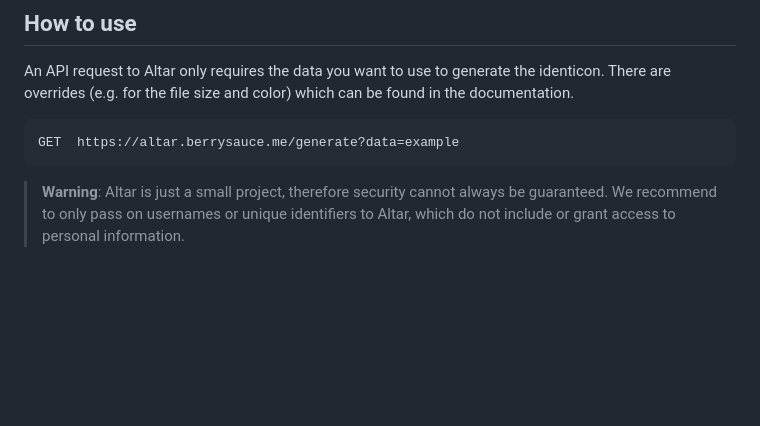
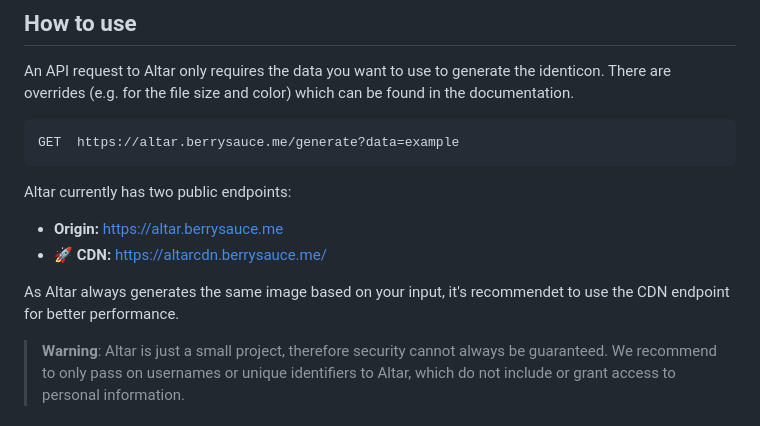
Before and after one commit to berrysauce/altar, a Markdown page: README.md, the part around the change. Drawn GitHub-style; blank space fills up the shorter version.

Commit message:
Added CDN endpoint info

````diff
--- a/README.md
+++ b/README.md
@@ -19,6 +19,12 @@ An API request to Altar only requires the data you want to use to generate the i
 ```http
 GET  https://altar.berrysauce.me/generate?data=example
 ```
+
+Altar currently has two public endpoints:
+- **Origin:** https://altar.berrysauce.me
+- **🚀 CDN:** https://altarcdn.berrysauce.me/
+
+As Altar always generates the same image based on your input, it's recommendet to use the CDN endpoint for better performance.
 
 > **Warning**: Altar is just a small project, therefore security cannot always be guaranteed. We recommend to only pass on usernames or unique identifiers to Altar, which do not include or grant access to personal information.
 
````
